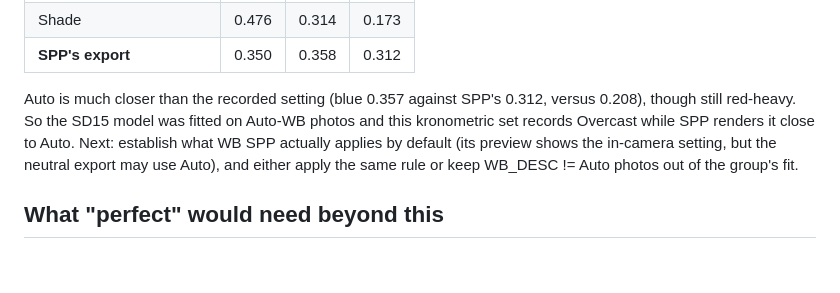
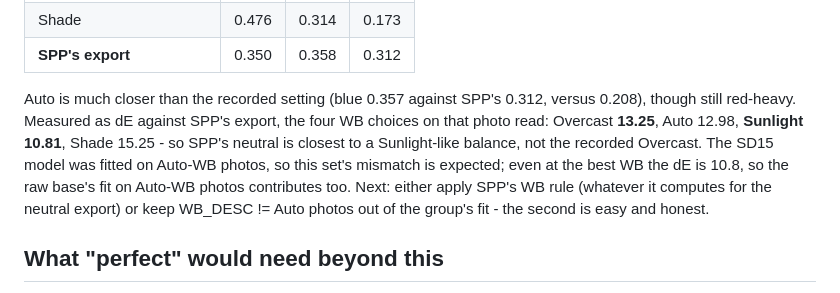
Before and after one commit to biopoetic/foveon-lab, a Markdown page: docs/accuracy-roadmap.md, the part around the change. GitHub-like rendering; blank space fills up the shorter version.

Commit message:
Roadmap: the SD15 photo's best WB is Sunlight, not the recorded Overcast
dE against SPP's export on the kronometric SD15 photo: Overcast 13.25,
Auto 12.98, Sunlight 10.81, Shade 15.25. SPP's neutral is closest to a
Sunlight balance, and even there 10.8, so the raw base fitted on Auto-WB
photos contributes too. Next: apply SPP's WB rule or keep non-Auto photos
out of the group fit.

```diff
--- a/docs/accuracy-roadmap.md
+++ b/docs/accuracy-roadmap.md
@@ -548,10 +548,12 @@ Overcast** - sweeping the WB name on SDIM0011 gives (R/G/B means):
 | **SPP's export** | 0.350 | 0.358 | 0.312 |
 
 Auto is much closer than the recorded setting (blue 0.357 against SPP's 0.312, versus 0.208), though
-still red-heavy. So the SD15 model was fitted on Auto-WB photos and this kronometric set records
-Overcast while SPP renders it close to Auto. Next: establish what WB SPP actually applies by default
-(its preview shows the in-camera setting, but the neutral export may use Auto), and either apply the
-same rule or keep WB_DESC != Auto photos out of the group's fit.
+still red-heavy. Measured as dE against SPP's export, the four WB choices on that photo read:
+Overcast **13.25**, Auto 12.98, **Sunlight 10.81**, Shade 15.25 - so SPP's neutral is closest to a
+Sunlight-like balance, not the recorded Overcast. The SD15 model was fitted on Auto-WB photos, so this
+set's mismatch is expected; even at the best WB the dE is 10.8, so the raw base's fit on Auto-WB
+photos contributes too. Next: either apply SPP's WB rule (whatever it computes for the neutral
+export) or keep WB_DESC != Auto photos out of the group's fit - the second is easy and honest.
 
 ## What "perfect" would need beyond this
 
```
